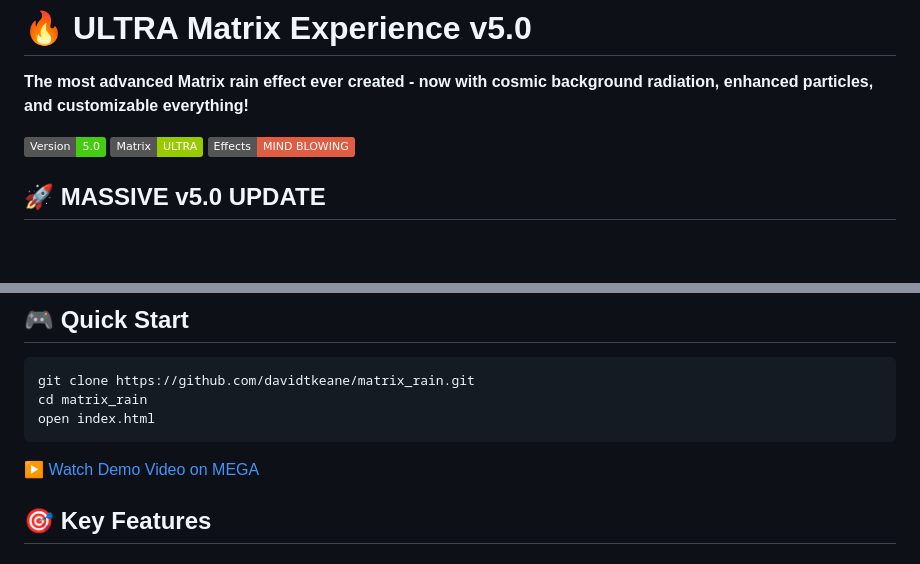
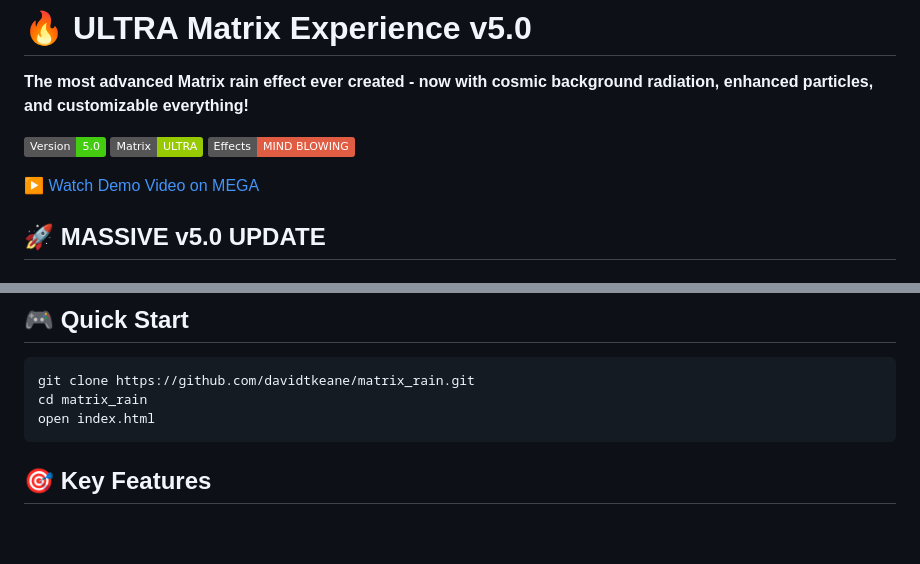
Before and after one commit to davidtkeane/matrix_rain, a Markdown page: README.md, 2 parts joined by grey strips. GitHub-like rendering; badges without logos; blank space fills up the shorter version.

````diff
--- a/README.md
+++ b/README.md
@@ -5,6 +5,8 @@
 ![Status](https://img.shields.io/badge/Version-5.0-brightgreen)
 ![Matrix](https://img.shields.io/badge/Matrix-ULTRA-green)
 ![Effects](https://img.shields.io/badge/Effects-MIND_BLOWING-red)
+
+[▶️ Watch Demo Video on MEGA](https://mega.nz/fm/XZNWCbKa)
 
 ## 🚀 **MASSIVE v5.0 UPDATE**
 
@@ -26,8 +28,6 @@ git clone https://github.com/davidtkeane/matrix_rain.git
 cd matrix_rain
 open index.html
 ```
-
-[▶️ Watch Demo Video on MEGA](https://mega.nz/fm/XZNWCbKa)
 
 ## **🎯 Key Features**
 
````
